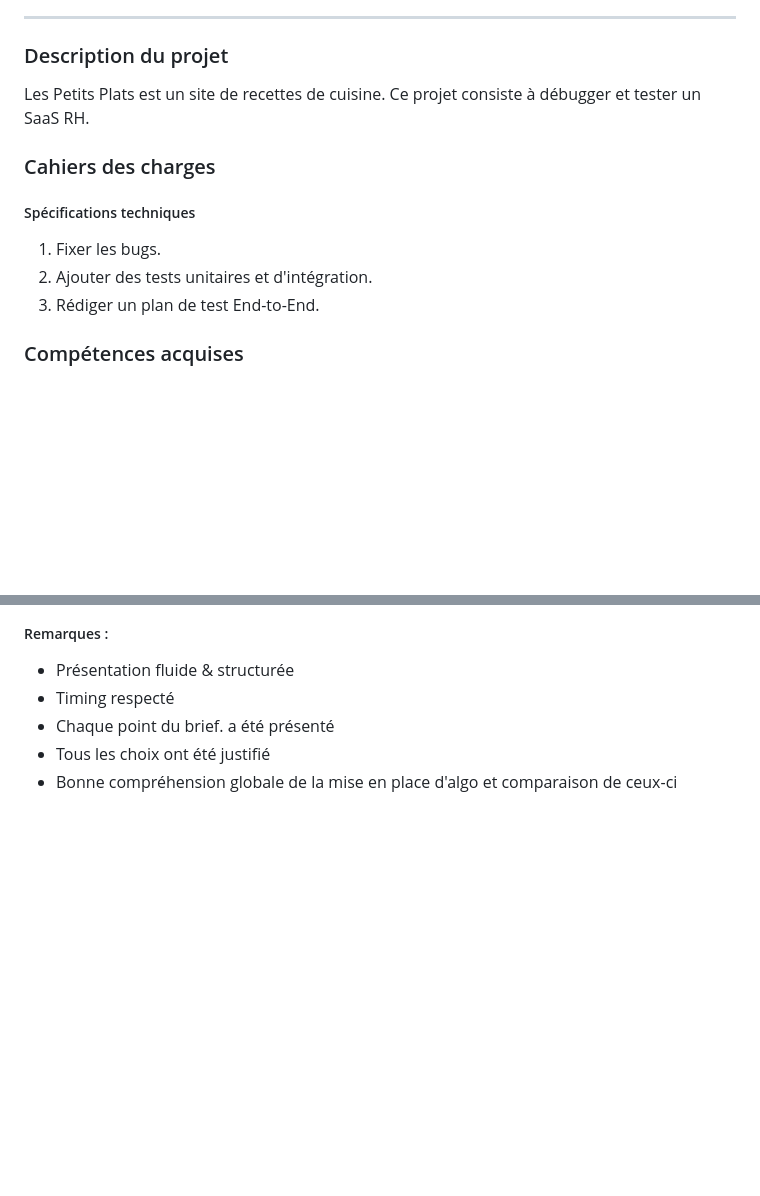
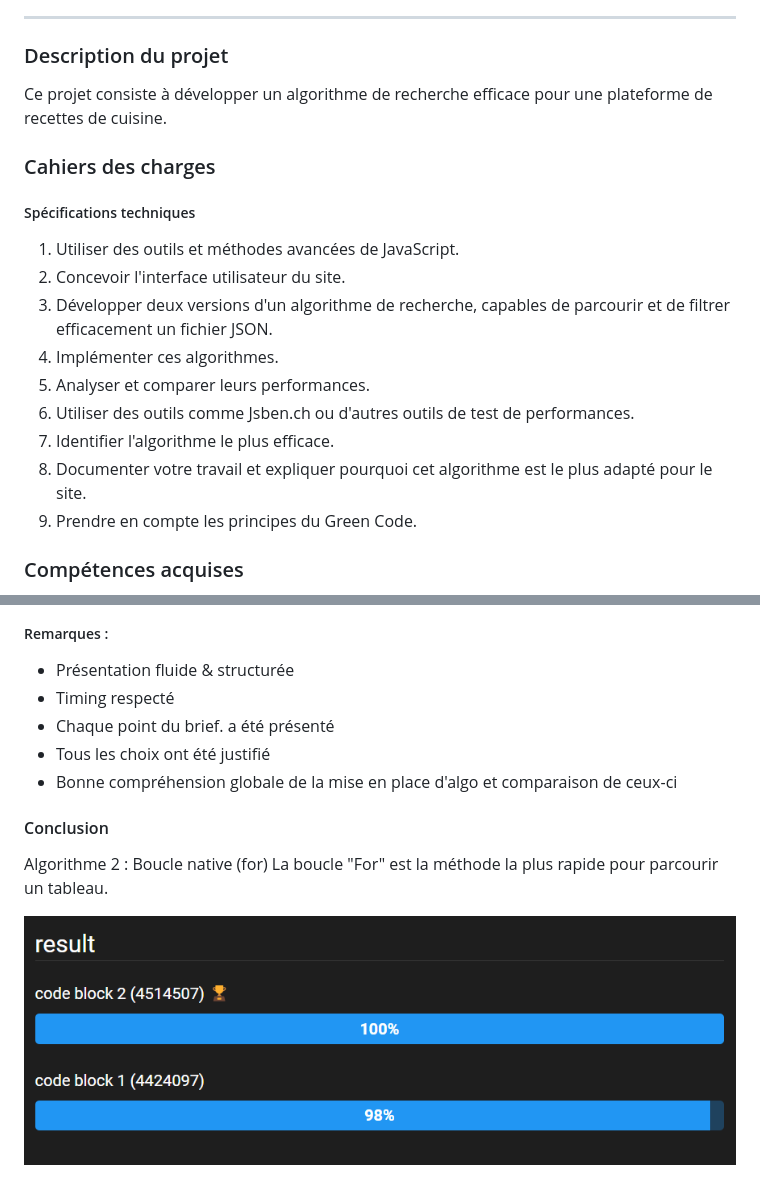
Before and after one commit to Audmes/OC_P7_Les-Petits-Plats, a Markdown page: README.md, 2 parts joined by grey strips. Drawn GitHub-style; pictures changed too: assets/images/results.png (added); blank space fills up the shorter version.

Commit message:
Commit : 28/03/2024 - Maj README

```diff
--- a/README.md
+++ b/README.md
@@ -7,14 +7,19 @@ Maquettes : https://www.figma.com/file/LY5VQTAqnrAf0bWObOBrt8/Les-petits-plats--
 
 ------------
 ### Description du projet
-Les Petits Plats est un site de recettes de cuisine.
-Ce projet consiste à débugger et tester un SaaS RH.
+Ce projet consiste à développer un algorithme de recherche efficace pour une plateforme de recettes de cuisine.
 
 ### Cahiers des charges
 ##### Spécifications techniques
-1. Fixer les bugs.
-2. Ajouter des tests unitaires et d'intégration.
-3. Rédiger un plan de test End-to-End.
+1. Utiliser des outils et méthodes avancées de JavaScript.
+2. Concevoir l'interface utilisateur du site.
+3. Développer deux versions d'un algorithme de recherche, capables de parcourir et de filtrer efficacement un fichier JSON.
+4. Implémenter ces algorithmes.
+5. Analyser et comparer leurs performances.
+6. Utiliser des outils comme Jsben.ch ou d'autres outils de test de performances.
+7. Identifier l'algorithme le plus efficace.
+8. Documenter votre travail et expliquer pourquoi cet algorithme est le plus adapté pour le site.
+9. Prendre en compte les principes du Green Code.
 
 ### Compétences acquises
 - Analyser un problème informatique
@@ -42,3 +47,10 @@ Ce projet consiste à débugger et tester un SaaS RH.
 - Chaque point du brief. a été présenté
 - Tous les choix ont été justifié
 - Bonne compréhension globale de la mise en place d'algo et comparaison de ceux-ci
+
+#### Conclusion
+
+Algorithme 2 : Boucle native (for)
+La boucle "For" est la méthode la plus rapide pour parcourir un tableau.
+
+![Image](assets/images/results.png)
```
